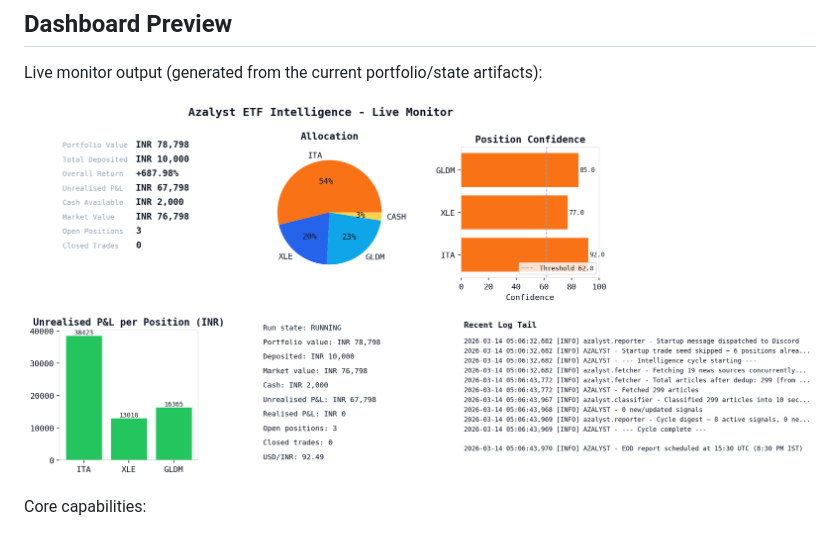
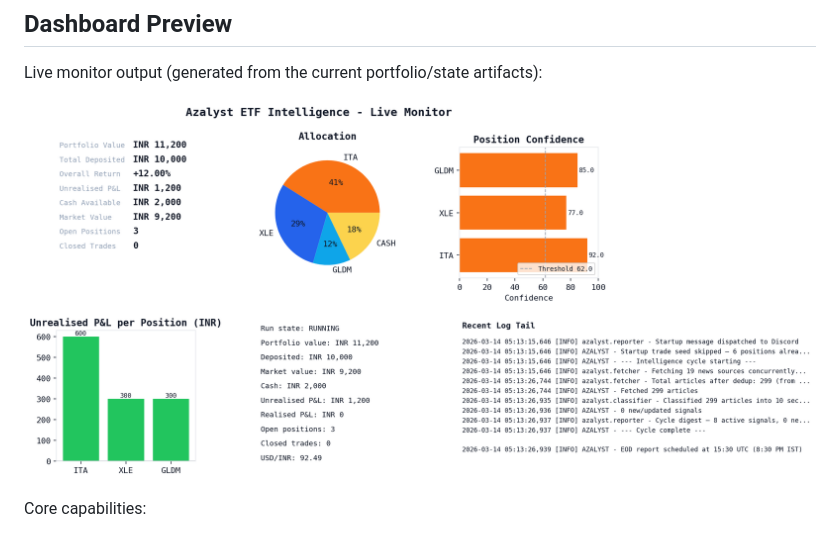
Before and after one commit to gitdhirajsv/Azalyst-ETF-Intelligence, a Markdown page: README.md, the part around the change. GitHub-like rendering; pictures changed too: docs/dashboard.png (deleted), docs/dashboard_12pct.png (added).

Commit message:
Replace dashboard preview with 12% example

```diff
--- a/README.md
+++ b/README.md
@@ -16,7 +16,7 @@ The project exists for a simple reason: global macro events move faster than dis
 
 Live monitor output (generated from the current portfolio/state artifacts):
 
-![Azalyst ETF Intelligence Dashboard](docs/dashboard.png)
+![Azalyst ETF Intelligence Dashboard](docs/dashboard_12pct.png)
 
 Core capabilities:
 
```
